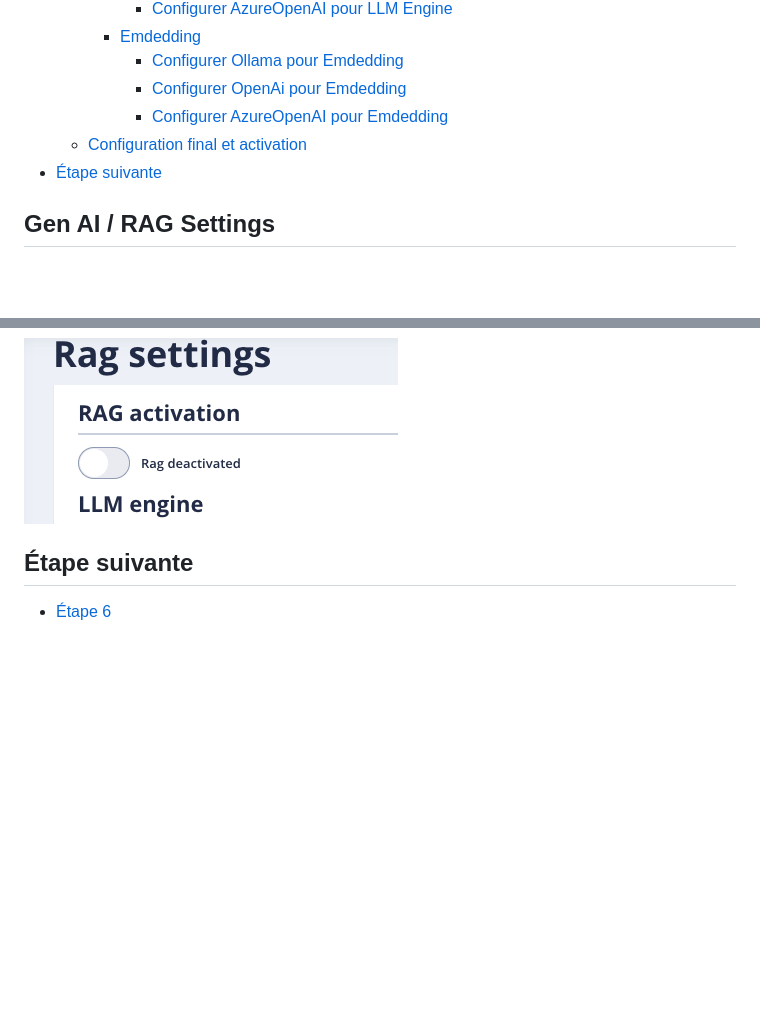
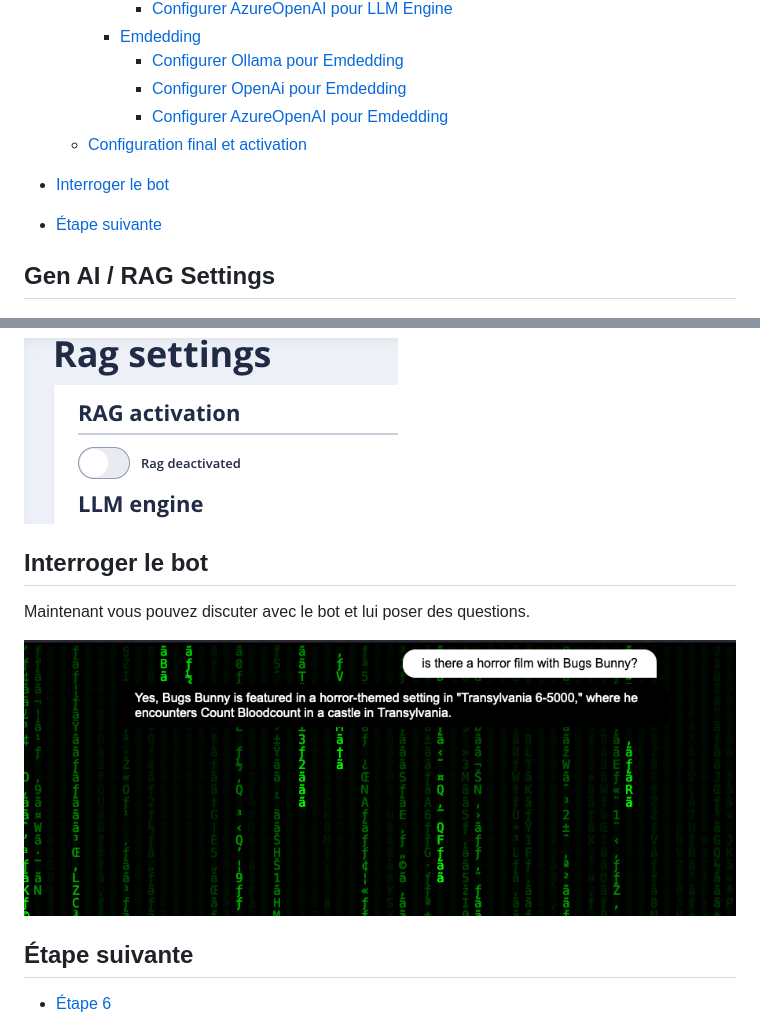
Before and after one commit to pi-2r/devfest2024-tock-studio-IA-Gen, a Markdown page: step_5.md, 2 parts joined by grey strips. GitHub-like rendering; pictures changed too: img/Bug-Bunny-question.png (added); blank space fills up the shorter version.

Commit message:
step 5 end

```diff
--- a/step_5.md
+++ b/step_5.md
@@ -17,6 +17,11 @@
       - [Configurer OpenAi pour Emdedding](#configurer-openai-pour-emdedding)
       - [Configurer AzureOpenAI pour Emdedding](#configurer-azureopenai-pour-emdedding)
   - [Configuration final et activation](#configuration-final-et-activation)
+
+
+- [Interroger le bot](#interroger-le-bot)
+
+
 - [Étape suivante](#étape-suivante)
 
 
@@ -155,6 +160,12 @@ Dès que cela est bon, vous pouvez activer le RAG, en revenant en haut de page (
 <img src="img/active-rag.png" alt="activation du rag">
 
 
+## Interroger le bot
+
+Maintenant vous pouvez discuter avec le bot et lui poser des questions.
+
+<img src="img/Bug-Bunny-question.png" alt="question avec le rag">
+
 ## Étape suivante
 
 - [Étape 6](step_6.md)
```
